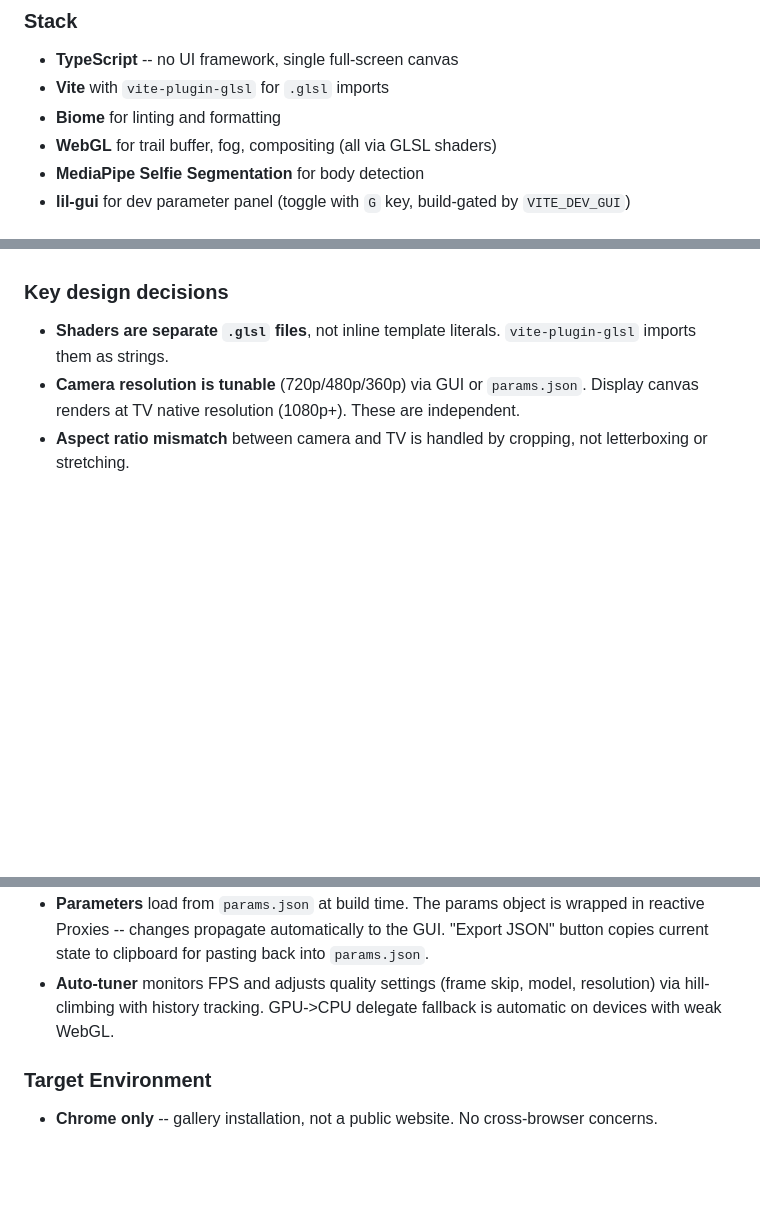
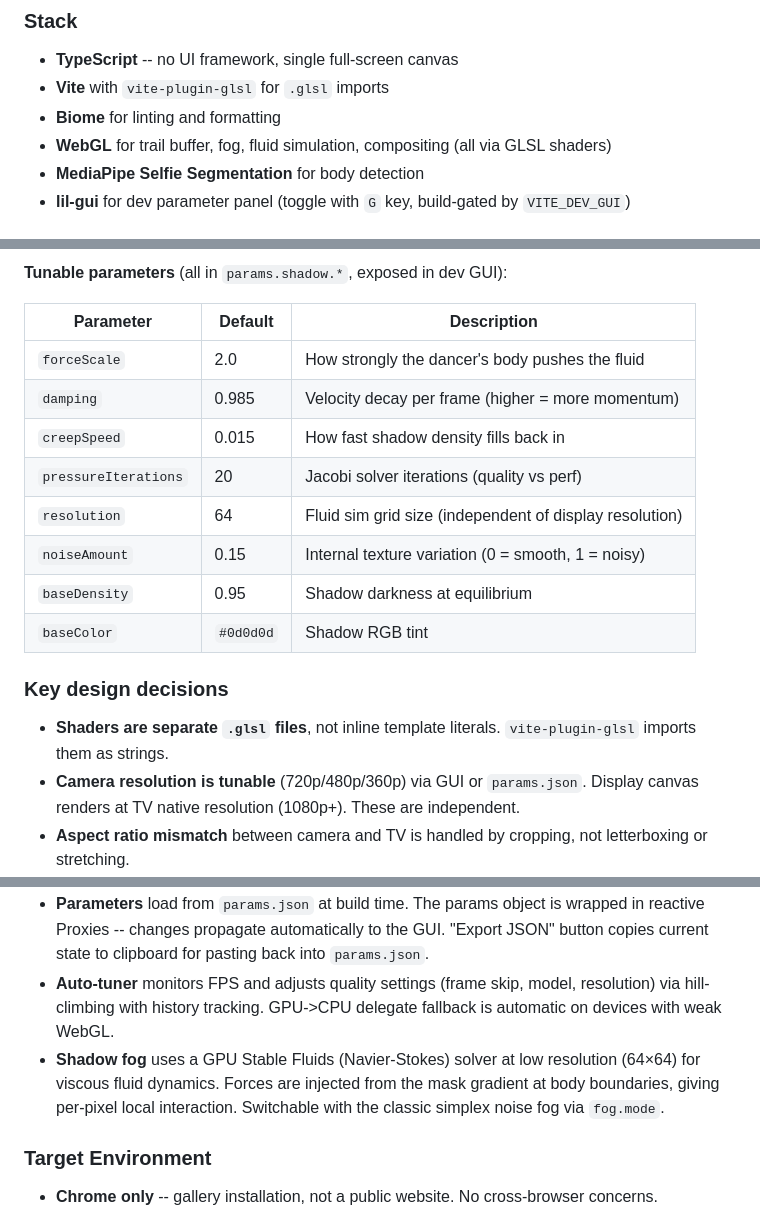
Before and after one commit to edobry/rubato, a Markdown page: README.md, 3 parts joined by grey strips. Drawn GitHub-style; blank space fills up the shorter version.

```diff
--- a/README.md
+++ b/README.md
@@ -23,7 +23,7 @@ A camera watches the space in front of the screen. It detects the human body in
 - **TypeScript** -- no UI framework, single full-screen canvas
 - **Vite** with `vite-plugin-glsl` for `.glsl` imports
 - **Biome** for linting and formatting
-- **WebGL** for trail buffer, fog, compositing (all via GLSL shaders)
+- **WebGL** for trail buffer, fog, fluid simulation, compositing (all via GLSL shaders)
 - **MediaPipe Selfie Segmentation** for body detection
 - **lil-gui** for dev parameter panel (toggle with `G` key, build-gated by `VITE_DEV_GUI`)
 
@@ -41,3 +78,15 @@ A camera watches the space in front of the screen. It detects the human body in
+**Tunable parameters** (all in `params.shadow.*`, exposed in dev GUI):
+
+| Parameter | Default | Description |
+|-----------|---------|-------------|
+| `forceScale` | 2.0 | How strongly the dancer's body pushes the fluid |
+| `damping` | 0.985 | Velocity decay per frame (higher = more momentum) |
+| `creepSpeed` | 0.015 | How fast shadow density fills back in |
+| `pressureIterations` | 20 | Jacobi solver iterations (quality vs perf) |
+| `resolution` | 64 | Fluid sim grid size (independent of display resolution) |
+| `noiseAmount` | 0.15 | Internal texture variation (0 = smooth, 1 = noisy) |
+| `baseDensity` | 0.95 | Shadow darkness at equilibrium |
+| `baseColor` | `#0d0d0d` | Shadow RGB tint |
 
 ### Key design decisions
 
@@ -47,6 +96,7 @@ A camera watches the space in front of the screen. It detects the human body in
 - **State model** is explicit: idle (no person), active (person moving), still (person present but not moving), fading (person left, trails decaying).
 - **Parameters** load from `params.json` at build time. The params object is wrapped in reactive Proxies -- changes propagate automatically to the GUI. "Export JSON" button copies current state to clipboard for pasting back into `params.json`.
 - **Auto-tuner** monitors FPS and adjusts quality settings (frame skip, model, resolution) via hill-climbing with history tracking. GPU->CPU delegate fallback is automatic on devices with weak WebGL.
+- **Shadow fog** uses a GPU Stable Fluids (Navier-Stokes) solver at low resolution (64×64) for viscous fluid dynamics. Forces are injected from the mask gradient at body boundaries, giving per-pixel local interaction. Switchable with the classic simplex noise fog via `fog.mode`.
 
 ### Target Environment
 
```
Also changed, not shown: other parts of README.md (+39 -2 lines).
